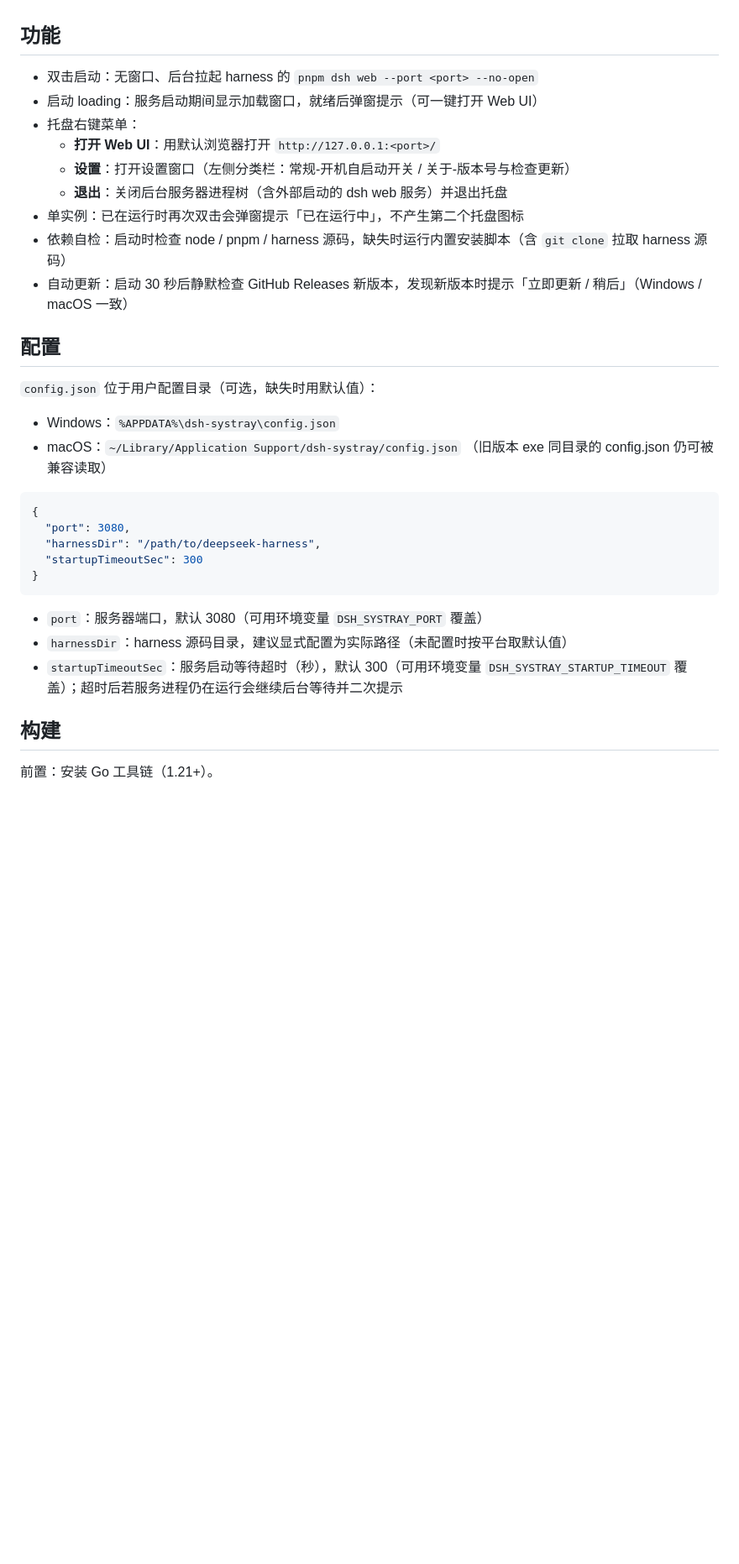
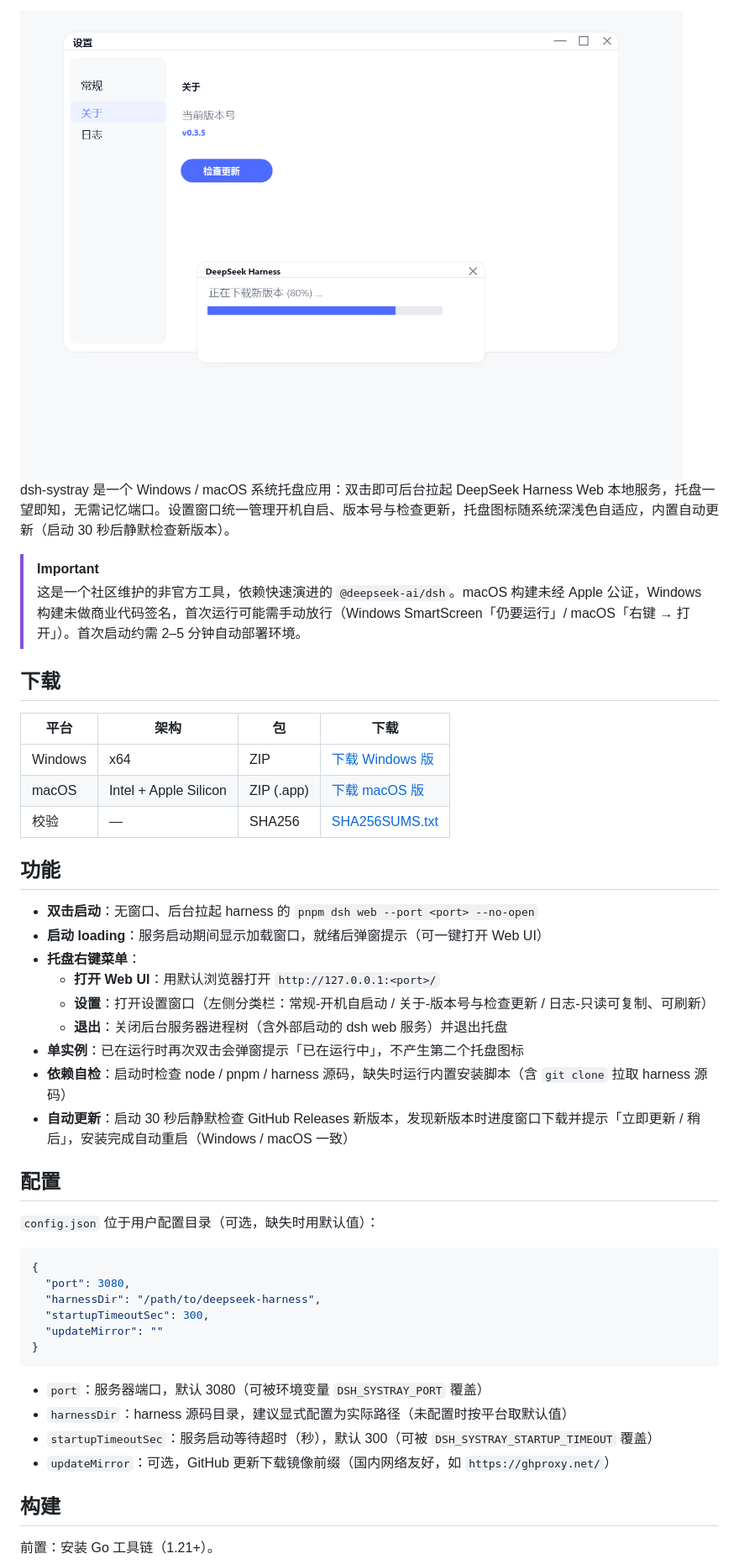
Before and after one commit to refyon/dsh-systray, a Markdown page: README.md, the part around one of its changes. Shown at 84% size. Drawn GitHub-style; pictures changed too: docs/screenshot.png (added); blank space fills up the shorter version.

````diff
--- a/README.md
+++ b/README.md
@@ -4,34 +25,47 @@ Windows / macOS 托盘应用：双击后后台启动 DeepSeek Harness Web 本地
+<img src="docs/screenshot.png" alt="dsh-systray 设置窗口与下载进度" />
+
+dsh-systray 是一个 Windows / macOS 系统托盘应用：双击即可后台拉起 DeepSeek Harness Web 本地服务，托盘一望即知，无需记忆端口。设置窗口统一管理开机自启、版本号与检查更新，托盘图标随系统深浅色自适应，内置自动更新（启动 30 秒后静默检查新版本）。
+
+> [!IMPORTANT]
+> 这是一个社区维护的非官方工具，依赖快速演进的 `@deepseek-ai/dsh`。macOS 构建未经 Apple 公证，Windows 构建未做商业代码签名，首次运行可能需手动放行（Windows SmartScreen「仍要运行」/ macOS「右键 → 打开」）。首次启动约需 2–5 分钟自动部署环境。
+
+## 下载
+
+| 平台 | 架构 | 包 | 下载 |
+| --- | --- | --- | --- |
+| Windows | x64 | ZIP | [下载 Windows 版](https://github.com/refyon/dsh-systray/releases/latest/download/dsh-systray-windows-x64.zip) |
+| macOS | Intel + Apple Silicon | ZIP (.app) | [下载 macOS 版](https://github.com/refyon/dsh-systray/releases/latest/download/dsh-systray-macos-universal.zip) |
+| 校验 | — | SHA256 | [SHA256SUMS.txt](https://github.com/refyon/dsh-systray/releases/latest/download/SHA256SUMS.txt) |
 
 ## 功能
 
-- 双击启动：无窗口、后台拉起 harness 的 `pnpm dsh web --port <port> --no-open`
-- 启动 loading：服务启动期间显示加载窗口，就绪后弹窗提示（可一键打开 Web UI）
-- 托盘右键菜单：
+- **双击启动**：无窗口、后台拉起 harness 的 `pnpm dsh web --port <port> --no-open`
+- **启动 loading**：服务启动期间显示加载窗口，就绪后弹窗提示（可一键打开 Web UI）
+- **托盘右键菜单**：
   - **打开 Web UI**：用默认浏览器打开 `http://127.0.0.1:<port>/`
-  - **设置**：打开设置窗口（左侧分类栏：常规-开机自启动开关 / 关于-版本号与检查更新）
+  - **设置**：打开设置窗口（左侧分类栏：常规-开机自启动 / 关于-版本号与检查更新 / 日志-只读可复制、可刷新）
   - **退出**：关闭后台服务器进程树（含外部启动的 dsh web 服务）并退出托盘
-- 单实例：已在运行时再次双击会弹窗提示「已在运行中」，不产生第二个托盘图标
-- 依赖自检：启动时检查 node / pnpm / harness 源码，缺失时运行内置安装脚本（含 `git clone` 拉取 harness 源码）
-- 自动更新：启动 30 秒后静默检查 GitHub Releases 新版本，发现新版本时提示「立即更新 / 稍后」（Windows / macOS 一致）
+- **单实例**：已在运行时再次双击会弹窗提示「已在运行中」，不产生第二个托盘图标
+- **依赖自检**：启动时检查 node / pnpm / harness 源码，缺失时运行内置安装脚本（含 `git clone` 拉取 harness 源码）
+- **自动更新**：启动 30 秒后静默检查 GitHub Releases 新版本，发现新版本时进度窗口下载并提示「立即更新 / 稍后」，安装完成自动重启（Windows / macOS 一致）
 
 ## 配置
 
 `config.json` 位于用户配置目录（可选，缺失时用默认值）：
-- Windows：`%APPDATA%\dsh-systray\config.json`
-- macOS：`~/Library/Application Support/dsh-systray/config.json`
-（旧版本 exe 同目录的 config.json 仍可被兼容读取）
 
 ```json
 {
   "port": 3080,
   "harnessDir": "/path/to/deepseek-harness",
-  "startupTimeoutSec": 300
+  "startupTimeoutSec": 300,
+  "updateMirror": ""
 }
 ```
 
-- `port`：服务器端口，默认 3080（可用环境变量 `DSH_SYSTRAY_PORT` 覆盖）
+- `port`：服务器端口，默认 3080（可被环境变量 `DSH_SYSTRAY_PORT` 覆盖）
 - `harnessDir`：harness 源码目录，建议显式配置为实际路径（未配置时按平台取默认值）
-- `startupTimeoutSec`：服务启动等待超时（秒），默认 300（可用环境变量 `DSH_SYSTRAY_STARTUP_TIMEOUT` 覆盖）；超时后若服务进程仍在运行会继续后台等待并二次提示
+- `startupTimeoutSec`：服务启动等待超时（秒），默认 300（可被 `DSH_SYSTRAY_STARTUP_TIMEOUT` 覆盖）
+- `updateMirror`：可选，GitHub 更新下载镜像前缀（国内网络友好，如 `https://ghproxy.net/`）
 
 ## 构建
 
````
Also changed, not shown: other parts of README.md (+23 -17 lines), 4 other files.
